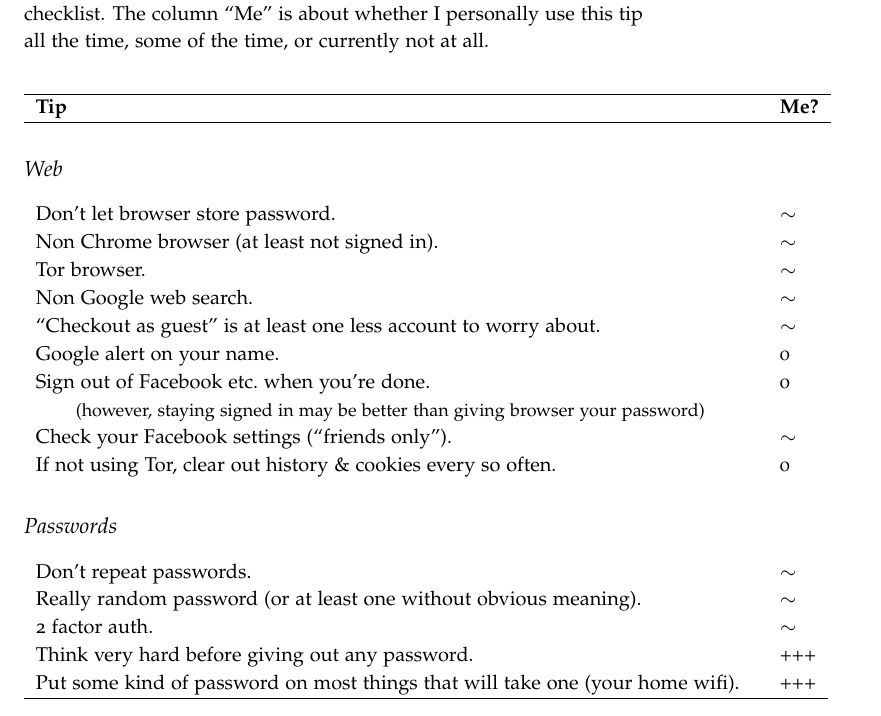
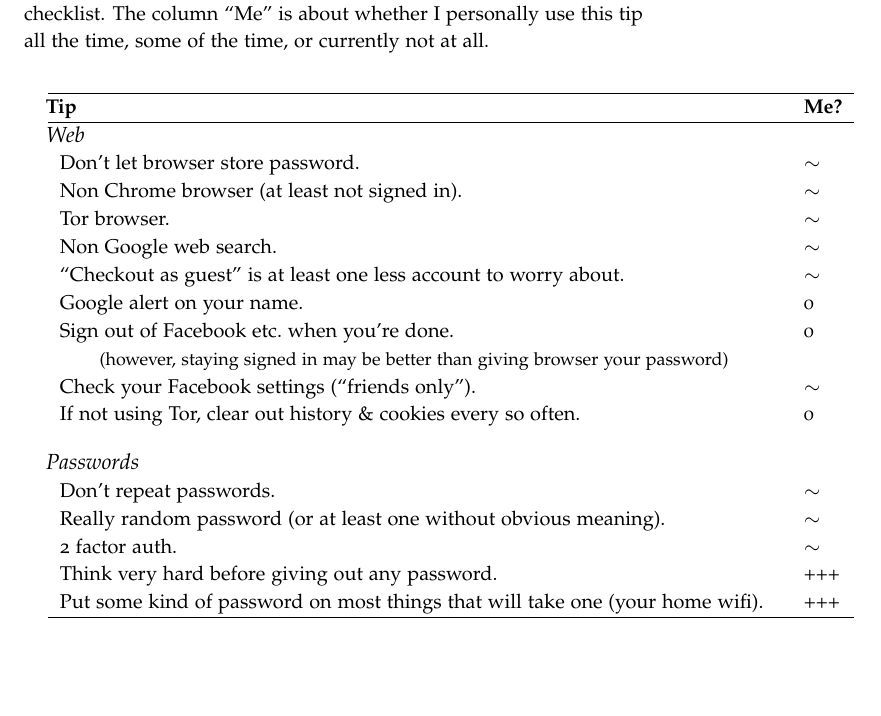
Before and after one commit to zimolzak/priv-sec-movement, a LaTeX document (priv-sec-101.tex): part of page 1 of 3, cut so that both start at the same text, the shorter picture padded with empty space. Compiled offline with pdfLaTeX.

Commit message:
New way to separate table without "subsection".

```diff
--- a/priv-sec-101.tex
+++ b/priv-sec-101.tex
@@ -21,10 +21,8 @@ tip all the time, some of the time, or currently not at all.
 
 \vspace{4ex}
 
-\headeronly
-
-\subsection{Web}
-\startblank
+\startlines
+\large\itshape\noindent\hspace{-10pt} Web\\
 Don't let browser store password. & $\sim$ \\
 Non Chrome browser (at least not signed in). & $\sim$ \\
 Tor browser. & $\sim$ \\
@@ -37,10 +35,9 @@ Sign out of Facebook etc.\ when you're done. & 0 \\
 browser your password) \\
 Check your Facebook settings (``friends only''). & $\sim$ \\
 If not using Tor, clear out history \& cookies every so often. & 0 \\
-\stopblank
 
-\subsection{Passwords}
-\startblank
+\vspace{0.5ex}
+\large\itshape\noindent\hspace*{-10pt} Passwords\\
 Don't repeat passwords. & $\sim$ \\
 Really random password (or at least one without obvious meaning). & $\sim$ \\
 2 factor auth. & $\sim$ \\
```
